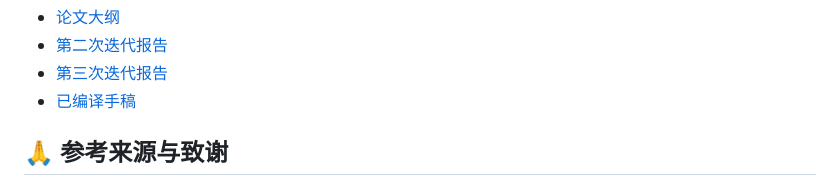
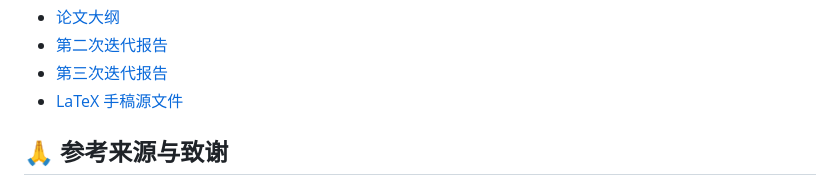
Before and after one commit to ppppyq/UAVs_Meet_Neuro-Symbolic-AI, a Markdown page: README.zh-CN.md, the part around the change. GitHub-like rendering.

```diff
--- a/README.zh-CN.md
+++ b/README.zh-CN.md
@@ -281,7 +281,7 @@ py -3.14 scripts/manage.py serve
 - [论文大纲](docs/paper-outline.md)
 - [第二次迭代报告](docs/iteration-02-report.md)
 - [第三次迭代报告](docs/iteration-03-report.md)
-- [已编译手稿](paper/main.pdf)
+- [LaTeX 手稿源文件](paper/main.tex)
 
 ## 🙏 参考来源与致谢
 
```
Also changed, not shown: README.md (+1 -1 lines).
